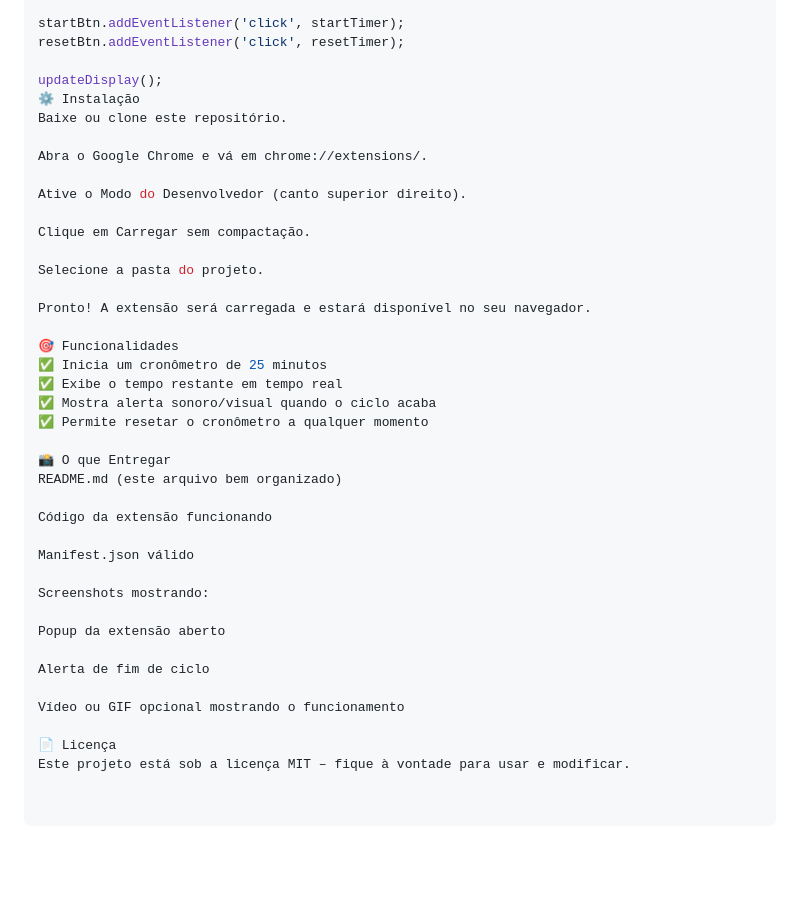
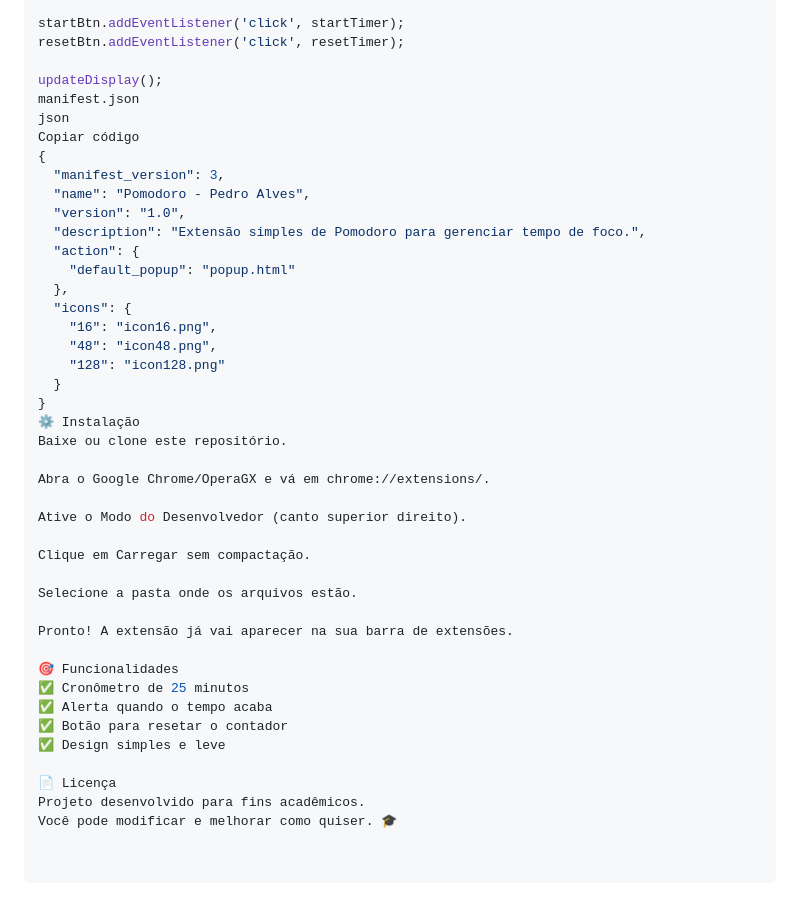
Before and after one commit to PedroAlves2707/bootcamp2-chrome-ext-PedroAlves2707, a Markdown page: README.md, the part around the change printed below. Rendered like a GitHub page; blank space fills up the shorter version.

```diff
--- a/README.md
+++ b/README.md
@@ -130,39 +110,42 @@ startBtn.addEventListener('click', startTimer);
 resetBtn.addEventListener('click', resetTimer);
 
 updateDisplay();
+manifest.json
+json
+Copiar código
+{
+  "manifest_version": 3,
+  "name": "Pomodoro - Pedro Alves",
+  "version": "1.0",
+  "description": "Extensão simples de Pomodoro para gerenciar tempo de foco.",
+  "action": {
+    "default_popup": "popup.html"
+  },
+  "icons": {
+    "16": "icon16.png",
+    "48": "icon48.png",
+    "128": "icon128.png"
+  }
+}
 ⚙️ Instalação
 Baixe ou clone este repositório.
 
-Abra o Google Chrome e vá em chrome://extensions/.
+Abra o Google Chrome/OperaGX e vá em chrome://extensions/.
 
 Ative o Modo do Desenvolvedor (canto superior direito).
 
 Clique em Carregar sem compactação.
 
-Selecione a pasta do projeto.
+Selecione a pasta onde os arquivos estão.
 
-Pronto! A extensão será carregada e estará disponível no seu navegador.
+Pronto! A extensão já vai aparecer na sua barra de extensões.
 
 🎯 Funcionalidades
-✅ Inicia um cronômetro de 25 minutos
-✅ Exibe o tempo restante em tempo real
-✅ Mostra alerta sonoro/visual quando o ciclo acaba
-✅ Permite resetar o cronômetro a qualquer momento
-
-📸 O que Entregar
-README.md (este arquivo bem organizado)
-
-Código da extensão funcionando
-
-Manifest.json válido
-
-Screenshots mostrando:
-
-Popup da extensão aberto
-
-Alerta de fim de ciclo
-
-Vídeo ou GIF opcional mostrando o funcionamento
+✅ Cronômetro de 25 minutos
+✅ Alerta quando o tempo acaba
+✅ Botão para resetar o contador
+✅ Design simples e leve
 
 📄 Licença
-Este projeto está sob a licença MIT – fique à vontade para usar e modificar.
+Projeto desenvolvido para fins acadêmicos.
+Você pode modificar e melhorar como quiser. 🎓
```
Also changed, not shown: other parts of README.md (+23 -43 lines).
